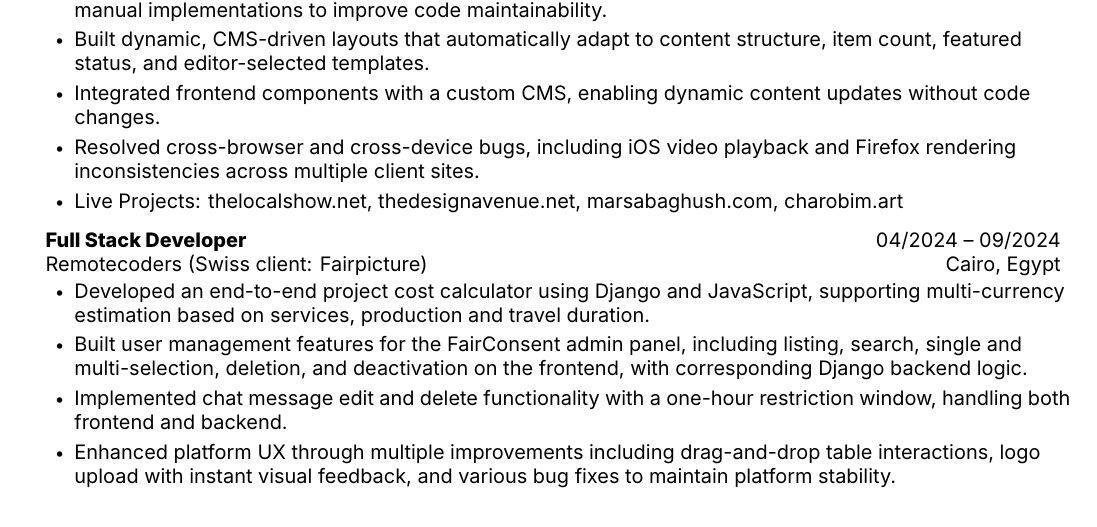
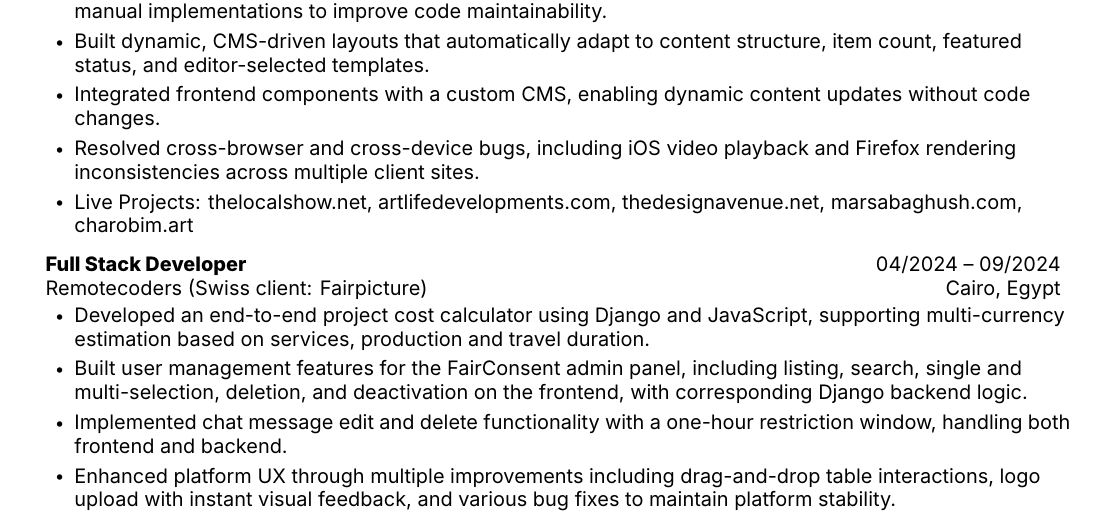
Before and after one commit to Mariam-Saeed/resume, a LaTeX CV (resume.tex): part of the page, cut so that both start at the same text. Compiled offline with XeLaTeX.

Commit message:
added artlife

```diff
--- a/resume.tex
+++ b/resume.tex
@@ -119,7 +119,7 @@
         \resumeItem{Resolved cross-browser and cross-device bugs, including iOS video playback and Firefox rendering inconsistencies across multiple client sites.}
         % \resumeItem{Implemented interactive components with nested navigation levels, where parent selection drives synchronized updates across all child content and state.}
         % \resumeItem{Collaborate with designers to translate Figma designs into responsive interfaces, independently handling tablet breakpoints when not provided.}
-        \resumeItem{Live Projects: \href{https://www.thelocalshow.net}{thelocalshow.net}, \href{https://thedesignavenue.net}{thedesignavenue.net}, \href{https://marsabaghush.com}{marsabaghush.com}, \href{https://charobim.art}{charobim.art}}
+        \resumeItem{Live Projects: \href{https://www.thelocalshow.net}{thelocalshow.net}, \href{https://www.artlifedevelopments.com}{artlifedevelopments.com}, \href{https://thedesignavenue.net}{thedesignavenue.net}, \href{https://marsabaghush.com}{marsabaghush.com}, \href{https://charobim.art}{charobim.art}}
       \resumeItemListEnd
 
     \vspace{4pt}
```
